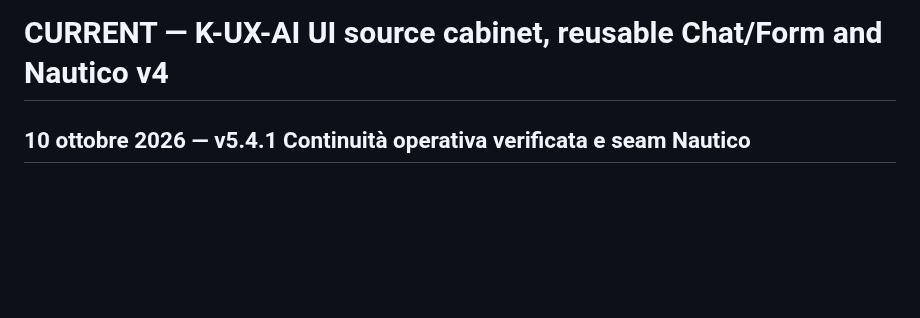
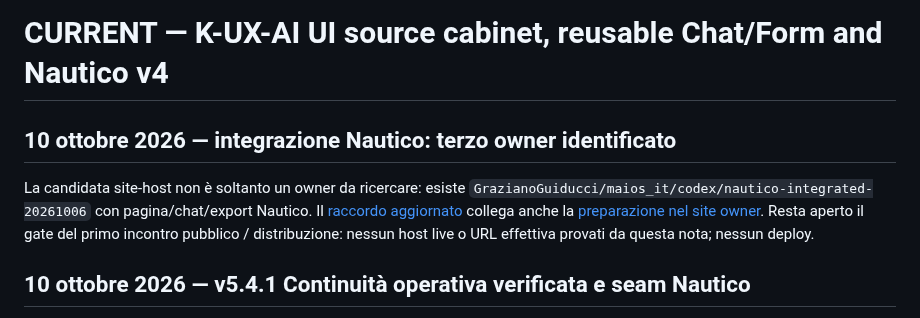
Before and after one commit to GrazianoGuiducci/k-ux-ai, a Markdown page: docs/ui-library/CURRENT.md, the part around the change. Rendered like a GitHub page; blank space fills up the shorter version.

```diff
--- a/docs/ui-library/CURRENT.md
+++ b/docs/ui-library/CURRENT.md
@@ -1,4 +1,8 @@
 # CURRENT — K-UX-AI UI source cabinet, reusable Chat/Form and Nautico v4
+
+## 10 ottobre 2026 — integrazione Nautico: terzo owner identificato
+
+La candidata site-host non è soltanto un owner da ricercare: esiste `GrazianoGuiducci/maios_it/codex/nautico-integrated-20261006` con pagina/chat/export Nautico. Il [raccordo aggiornato](NAUTICO_RECEIVER_INTEGRATION_20261010.md#10-ottobre-2026--site-owner-risolto-destinazione-live-ancora-da-verificare) collega anche la [preparazione nel site owner](https://github.com/GrazianoGuiducci/maios_it/blob/codex/nautico-integrated-20261006/docs/NAUTICAL_KUX_V541_RECEIVER_HANDOFF_20261010.md). Resta aperto il gate del primo incontro pubblico / distribuzione: nessun host live o URL effettiva provati da questa nota; nessun deploy.
 
 ## 10 ottobre 2026 — v5.4.1 Continuità operativa verificata e seam Nautico
 
```
Also changed, not shown: docs/ui-library/NAUTICO_RECEIVER_INTEGRATION_20261010.md (+8 -0 lines).
